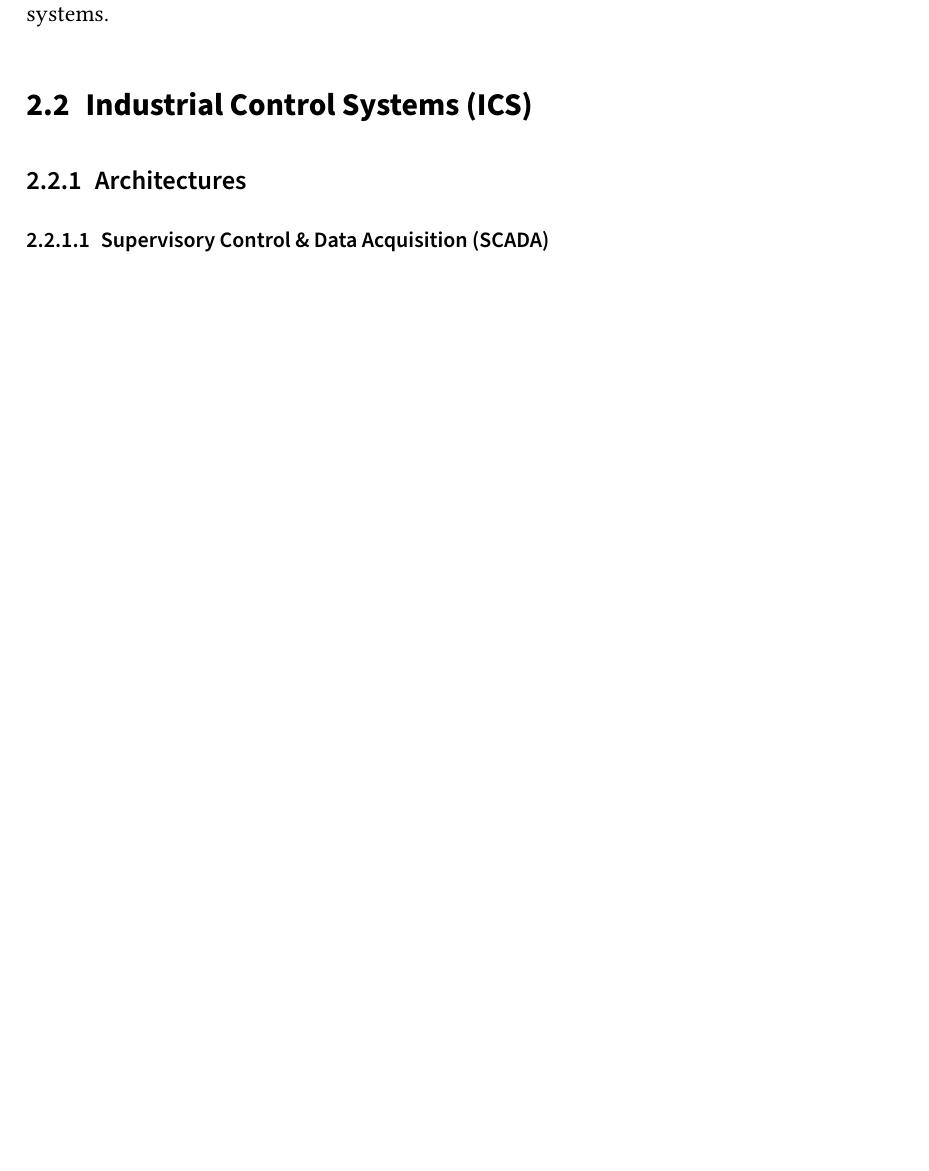
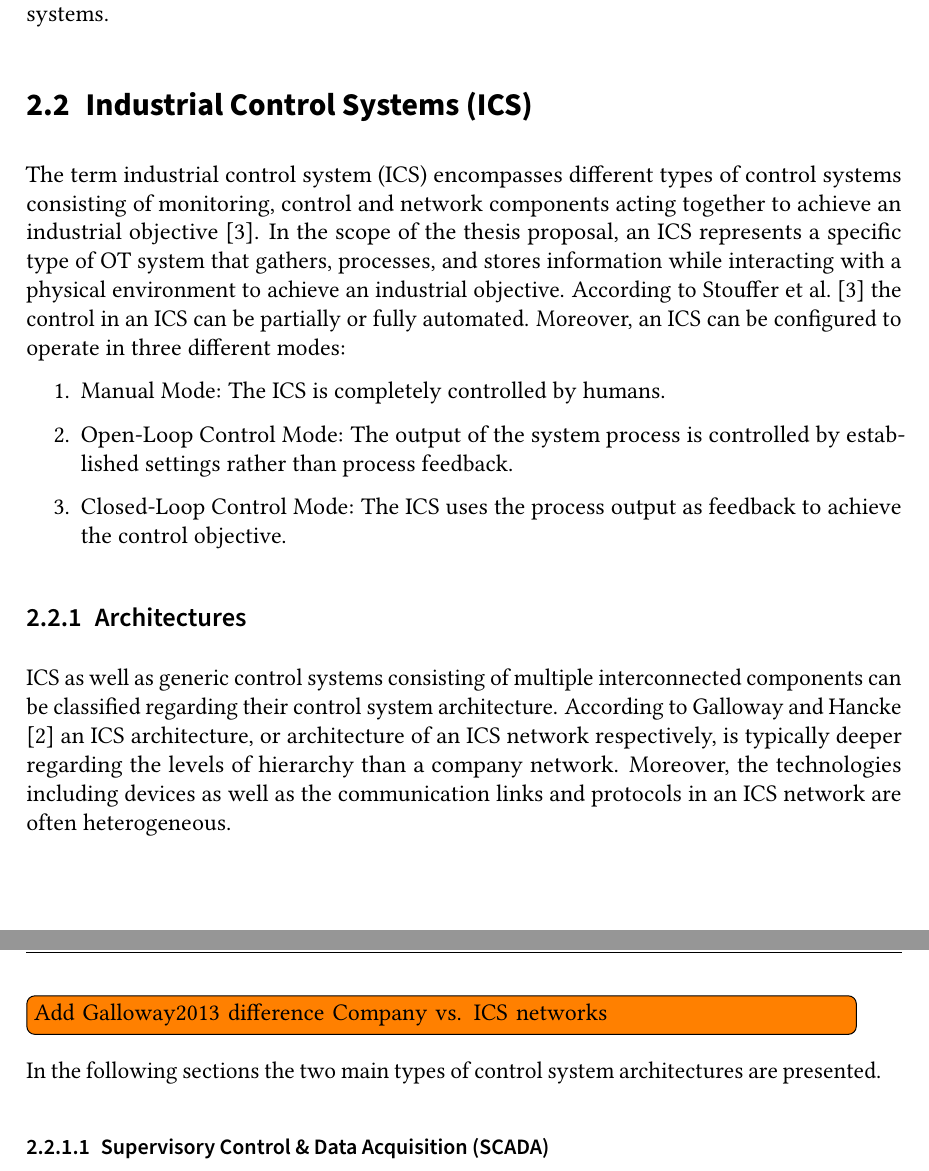
Before and after one commit to gstuer/thesis-master, a LaTeX thesis (proposal/thesis.tex, which reads proposal/sections/fundamentals.tex): part of page 10 of 17 before the commit and two parts of pages 10 and 11 of 18 after it, the two joined at a grey line, cut so that both start at the same text, the shorter picture padded with empty space. Compiled offline with pdfLaTeX.

Commit message:
Add fundamentals intro. for ICS & ICS arch.

```diff
--- a/proposal/sections/fundamentals.tex
+++ b/proposal/sections/fundamentals.tex
@@ -36,8 +36,22 @@ In the following the proposed thesis especially focuses on the security implicat
 
 \section{Industrial Control Systems (ICS)}
 \label{sec:ics}
+The term industrial control system (ICS) encompasses different types of control systems consisting of monitoring, control and network components acting together to achieve an industrial objective \cite{Stouffer2015}.
+In the scope of the thesis proposal, an ICS represents a specific type of OT system that gathers, processes, and stores information while interacting with a physical environment to achieve an industrial objective.
+According to \citeauthor{Stouffer2015} \cite{Stouffer2015} the control in an ICS can be partially or fully automated.
+Moreover, an ICS can be configured to operate in three different modes:
+\begin{enumerate}
+    \item Manual Mode: The ICS is completely controlled by humans.
+    \item Open-Loop Control Mode: The output of the system process is controlled by established settings rather than process feedback.
+    \item Closed-Loop Control Mode: The ICS uses the process output as feedback to achieve the control objective.
+\end{enumerate}
 
 \subsection{Architectures}
+ICS as well as generic control systems consisting of multiple interconnected components can be classified regarding their control system architecture.
+According to \citeauthor{Galloway2013} \cite{Galloway2013} an ICS architecture, or architecture of an ICS network respectively, is typically deeper regarding the levels of hierarchy than a company network.
+Moreover, the technologies including devices as well as the communication links and protocols in an ICS network are often heterogeneous.
+\todo{Add Galloway2013 difference Company vs. ICS networks}
+In the following sections the two main types of control system architectures are presented.
 \subsubsection{Supervisory Control \& Data Acquisition (SCADA)}
 \subsubsection{Distributed Control System (DCS)}
 
```
Also changed, not shown: bibliography/masterthesis.bib (+10 -1 lines).
